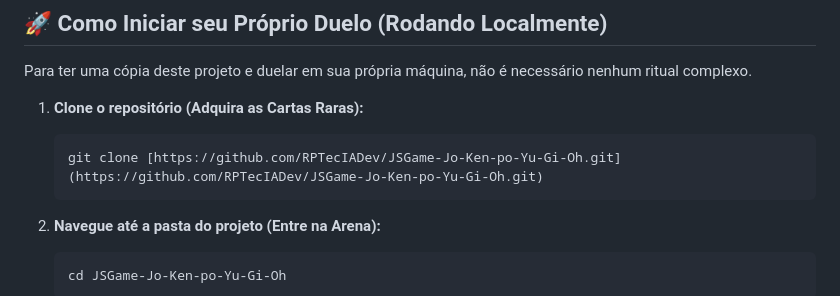
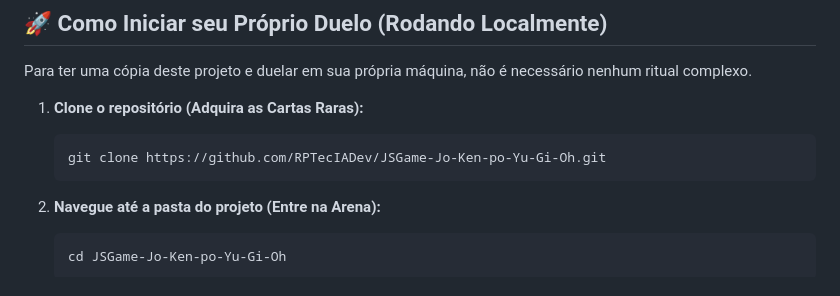
Before and after one commit to RPTecIADev/JSGame-Jo-Ken-po-Yu-Gi-Oh, a Markdown page: readme.md, the part around one of its changes. Rendered like a GitHub page.

````diff
--- a/readme.md
+++ b/readme.md
@@ -63,7 +62,7 @@ Para ter uma cópia deste projeto e duelar em sua própria máquina, não é nec
 
 1.  **Clone o repositório (Adquira as Cartas Raras):**
     ```bash
-    git clone [https://github.com/RPTecIADev/JSGame-Jo-Ken-po-Yu-Gi-Oh.git](https://github.com/RPTecIADev/JSGame-Jo-Ken-po-Yu-Gi-Oh.git)
+    git clone https://github.com/RPTecIADev/JSGame-Jo-Ken-po-Yu-Gi-Oh.git
     ```
 
 2.  **Navegue até a pasta do projeto (Entre na Arena):**
````
Also changed, not shown: other parts of readme.md (+0 -1 lines).
